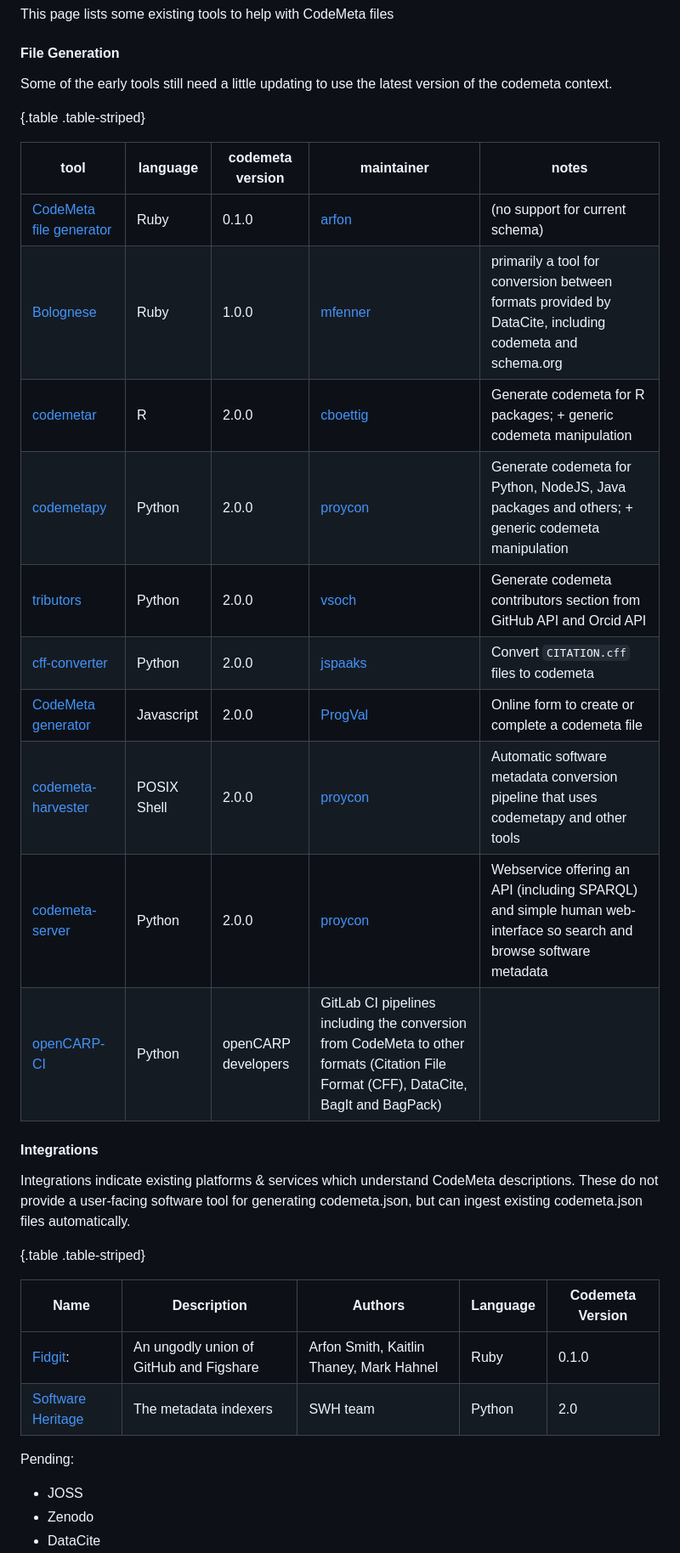
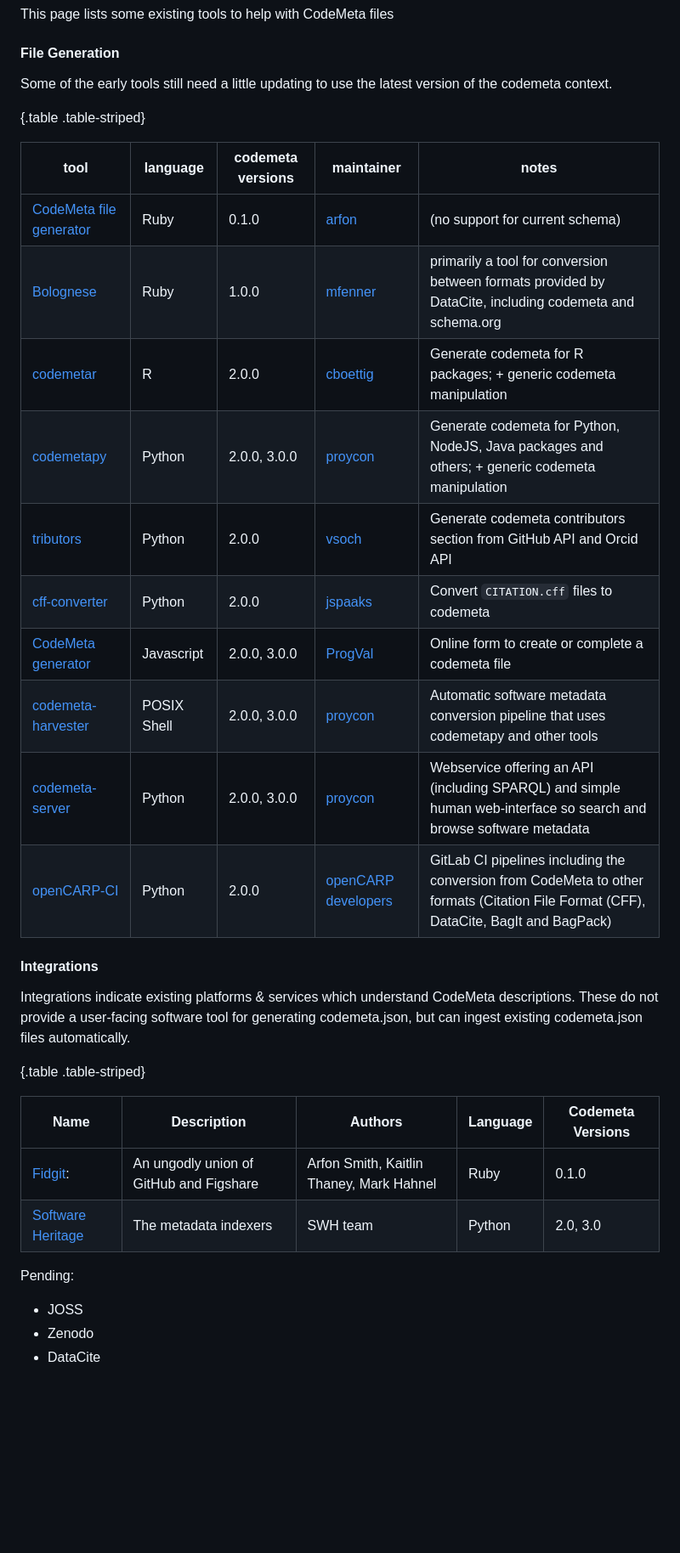
Before and after one commit to codemeta/codemeta.github.io, a Markdown page: content/tools.md, the part around the change. Shown: that part at 85% size. Rendered like a GitHub page; blank space fills up the shorter version.

Commit message:
Update supported CodeMeta versions

```diff
--- a/content/tools.md
+++ b/content/tools.md
@@ -8,40 +8,37 @@ This page lists some existing tools to help with CodeMeta files
 
 #### File Generation
 
- Some of the early tools still need a little updating to use the latest version of the codemeta context.
+Some of the early tools still need a little updating to use the latest version of the codemeta context.
 
 {.table .table-striped}
 
-tool | language | codemeta version | maintainer | notes
+tool | language | codemeta versions | maintainer | notes
 -----|----------|------------------|------------|--------------
 [CodeMeta file generator](https://gist.github.com/arfon/478b2ed49e11f984d6fb) | Ruby | 0.1.0 | [arfon](http://github.com/arfon) | (no support for current schema)
 [Bolognese](https://github.com/datacite/bolognese) | Ruby | 1.0.0 | [mfenner](https://github.com/mfenner) | primarily a tool for conversion between formats provided by DataCite, including codemeta and schema.org
 [codemetar](https://ropensci.github.io/codemetar) | R | 2.0.0 | [cboettig](https://github.com/cboettig) | Generate codemeta for R packages; + generic codemeta manipulation
-[codemetapy](https://github.com/proycon/codemetapy) | Python | 2.0.0 | [proycon](https://github.com/proycon) | Generate codemeta for Python, NodeJS, Java packages and others; + generic codemeta manipulation
+[codemetapy](https://github.com/proycon/codemetapy) | Python | 2.0.0, 3.0.0 | [proycon](https://github.com/proycon) | Generate codemeta for Python, NodeJS, Java packages and others; + generic codemeta manipulation
 [tributors](https://con.github.io/tributors/) | Python | 2.0.0 | [vsoch](https://github.com/vsoch) | Generate codemeta contributors section from GitHub API and Orcid API
 [cff-converter](https://github.com/citation-file-format/cff-converter-python) | Python | 2.0.0 | [jspaaks](https://github.com/jspaaksh) | Convert `CITATION.cff` files to codemeta
-[CodeMeta generator](https://codemeta.github.io/codemeta-generator/) | Javascript | 2.0.0 | [ProgVal](https://github.com/ProgVal) | Online form to create or complete a codemeta file
-[codemeta-harvester](https://github.com/proycon/codemeta-harvester) | POSIX Shell | 2.0.0 | [proycon](https://github.com/proycon) | Automatic software metadata conversion pipeline that uses codemetapy and other tools
-[codemeta-server](https://github.com/proycon/codemeta-server) | Python | 2.0.0 | [proycon](https://github.com/proycon) | Webservice offering an API (including SPARQL) and simple human web-interface so search and browse software metadata
-[openCARP-CI](https://opencarp.org/CI) | Python | openCARP developers | GitLab CI pipelines including the conversion from CodeMeta to other formats (Citation File Format (CFF), DataCite, BagIt and BagPack)
-
+[CodeMeta generator](https://codemeta.github.io/codemeta-generator/) | Javascript | 2.0.0, 3.0.0 | [ProgVal](https://github.com/ProgVal) | Online form to create or complete a codemeta file
+[codemeta-harvester](https://github.com/proycon/codemeta-harvester) | POSIX Shell | 2.0.0, 3.0.0 | [proycon](https://github.com/proycon) | Automatic software metadata conversion pipeline that uses codemetapy and other tools
+[codemeta-server](https://github.com/proycon/codemeta-server) | Python | 2.0.0, 3.0.0 | [proycon](https://github.com/proycon) | Webservice offering an API (including SPARQL) and simple human web-interface so search and browse software metadata
+[openCARP-CI](https://git.opencarp.org/openCARP/openCARP-CI) | Python | 2.0.0 | [openCARP developers](https://opencarp.org/) | GitLab CI pipelines including the conversion from CodeMeta to other formats (Citation File Format (CFF), DataCite, BagIt and BagPack)
 
 #### Integrations
-
 
 Integrations indicate existing platforms & services which understand CodeMeta descriptions. These do not provide a user-facing software tool for generating codemeta.json, but can ingest
 existing codemeta.json files automatically.
 
 {.table .table-striped}
 
-Name | Description |  Authors | Language | Codemeta Version
+Name | Description |  Authors | Language | Codemeta Versions
 -----|-------------|----------|----------|--------------------
 [Fidgit](https://github.com/arfon/fidgit): | An ungodly union of GitHub and Figshare | Arfon Smith, Kaitlin Thaney, Mark Hahnel | Ruby | 0.1.0
-[Software Heritage](https://docs.softwareheritage.org/devel/swh-indexer/metadata-workflow.html#adding-support-for-additional-ecosystem-specific-metadata)|The metadata indexers | SWH team | Python | 2.0
+[Software Heritage](https://docs.softwareheritage.org/devel/swh-indexer/metadata-workflow.html#adding-support-for-additional-ecosystem-specific-metadata)|The metadata indexers | SWH team | Python | 2.0, 3.0
 
 
 Pending:
-
 
 - JOSS
 - Zenodo
```
